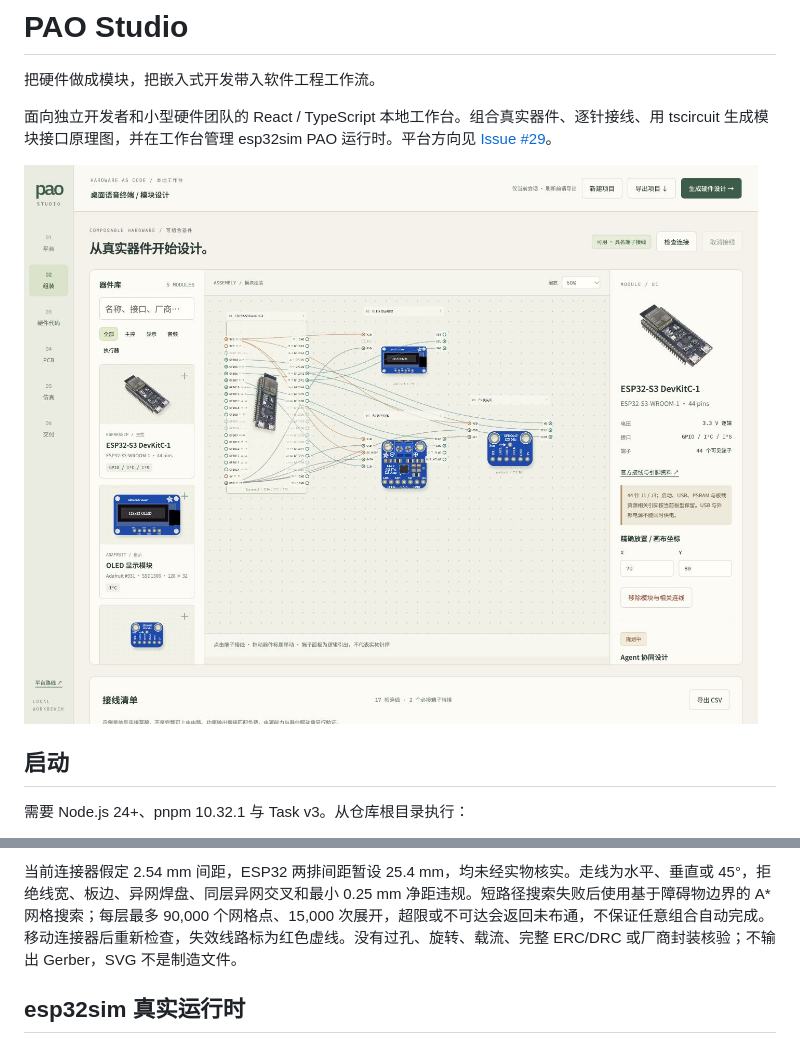
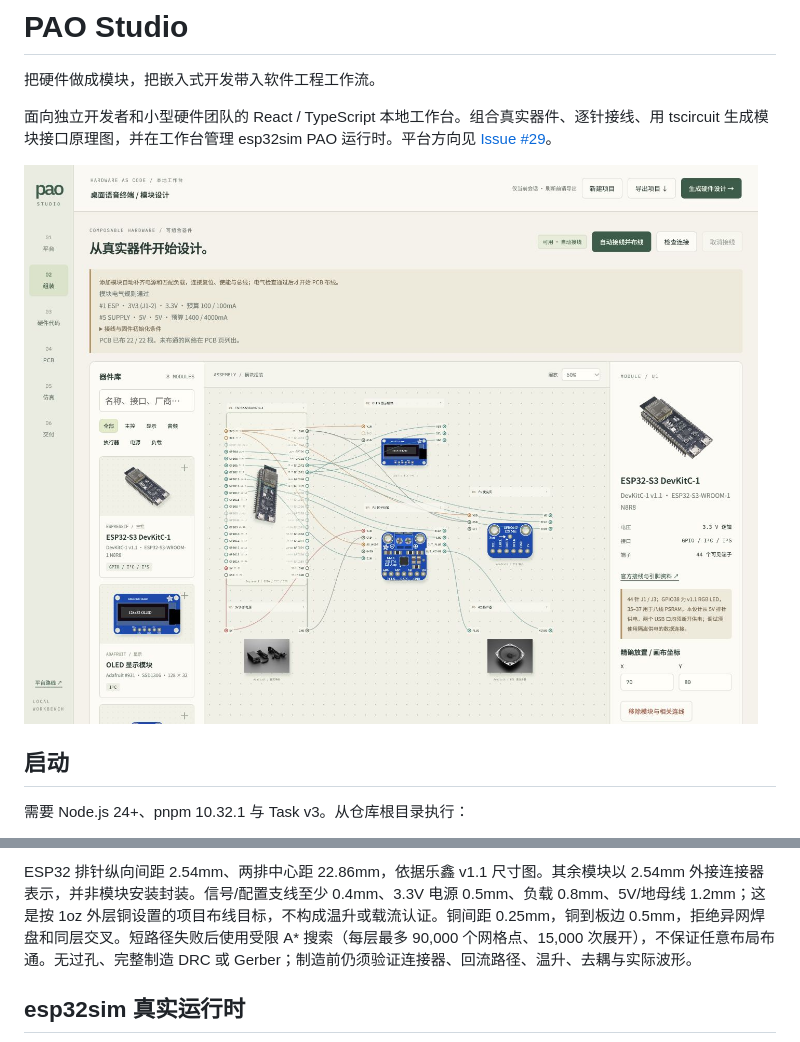
Before and after one commit to pao-1024/pao, a Markdown page: platform/README.md, 2 parts joined by grey strips. Rendered like a GitHub page; pictures changed too: platform/preview.jpg.

```diff
--- a/platform/README.md
+++ b/platform/README.md
@@ -57,5 +67,5 @@ pnpm --dir platform run preview
 
-当前连接器假定 2.54 mm 间距，ESP32 两排间距暂设 25.4 mm，均未经实物核实。走线为水平、垂直或 45°，拒绝线宽、板边、异网焊盘、同层异网交叉和最小 0.25 mm 净距违规。短路径搜索失败后使用基于障碍物边界的 A* 网格搜索；每层最多 90,000 个网格点、15,000 次展开，超限或不可达会返回未布通，不保证任意组合自动完成。移动连接器后重新检查，失效线路标为红色虚线。没有过孔、旋转、载流、完整 ERC/DRC 或厂商封装核验；不输出 Gerber，SVG 不是制造文件。
+ESP32 排针纵向间距 2.54mm、两排中心距 22.86mm，依据乐鑫 v1.1 尺寸图。其余模块以 2.54mm 外接连接器表示，并非模块安装封装。信号/配置支线至少 0.4mm、3.3V 电源 0.5mm、负载 0.8mm、5V/地母线 1.2mm；这是按 1oz 外层铜设置的项目布线目标，不构成温升或载流认证。铜间距 0.25mm，铜到板边 0.5mm，拒绝异网焊盘和同层交叉。短路径失败后使用受限 A* 搜索（每层最多 90,000 个网格点、15,000 次展开），不保证任意布局布通。无过孔、完整制造 DRC 或 Gerber；制造前仍须验证连接器、回流路径、温升、去耦与实际波形。
 
 ## esp32sim 真实运行时
 
```
Also changed, not shown: other parts of platform/README.md (+15 -5 lines), platform/pcb-preview.jpg, 11 other files.
